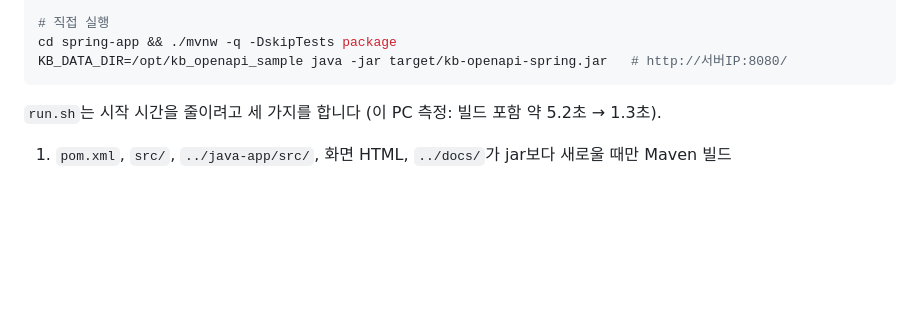
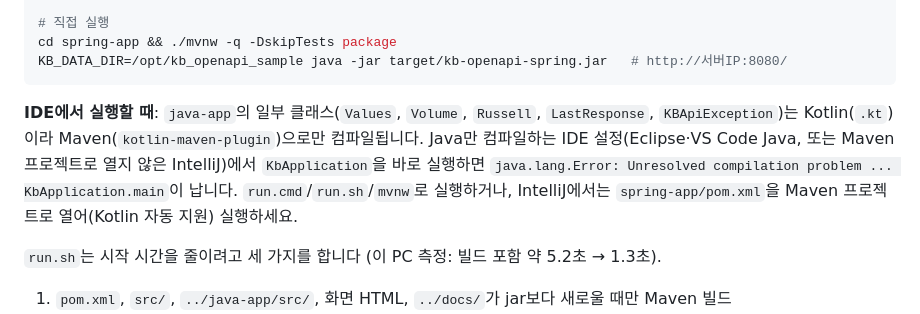
Before and after one commit to Dodebuge/MyProject_Yang_01, a Markdown page: spring-app/README.md, the part around the change. Drawn GitHub-style; blank space fills up the shorter version.

Commit message:
spring-app README: IDE 실행 시 Unresolved compilation problem 안내
java-app의 Values·Volume·Russell·LastResponse·KBApiException은 Kotlin이라
Maven(kotlin-maven-plugin)으로만 컴파일됩니다. Java만 컴파일하는 IDE에서
KbApplication을 바로 실행하면 'Unresolved compilation problem ...
KbApplication.main(KbApplication.java:27)'이 나는 것을 Eclipse 컴파일러(ECJ)로
재현했습니다 (Kotlin 클래스가 있으면 같은 ECJ로 오류 0개). run.cmd/run.sh/mvnw로
실행하거나 IntelliJ에서 Maven 프로젝트로 열도록 안내를 추가했습니다.

Token usage: input 430 / output 259,025 / cache write 883,386 / cache read 61,085,528
Co-Authored-By: Claude Opus 5.5 <noreply@anthropic.com>

````diff
--- a/spring-app/README.md
+++ b/spring-app/README.md
@@ -13,6 +13,11 @@ spring-app/run.sh prepare # 빌드·CDS 준비만 (systemd 서비스용)
 cd spring-app && ./mvnw -q -DskipTests package
 KB_DATA_DIR=/opt/kb_openapi_sample java -jar target/kb-openapi-spring.jar   # http://서버IP:8080/
 ```
+
+**IDE에서 실행할 때**: `java-app`의 일부 클래스(`Values`, `Volume`, `Russell`, `LastResponse`, `KBApiException`)는 Kotlin(`.kt`)이라
+Maven(`kotlin-maven-plugin`)으로만 컴파일됩니다. Java만 컴파일하는 IDE 설정(Eclipse·VS Code Java, 또는 Maven 프로젝트로 열지 않은 IntelliJ)에서
+`KbApplication`을 바로 실행하면 `java.lang.Error: Unresolved compilation problem ... KbApplication.main`이 납니다.
+`run.cmd`/`run.sh`/`mvnw`로 실행하거나, IntelliJ에서는 `spring-app/pom.xml`을 Maven 프로젝트로 열어(Kotlin 자동 지원) 실행하세요.
 
 `run.sh`는 시작 시간을 줄이려고 세 가지를 합니다 (이 PC 측정: 빌드 포함 약 5.2초 → 1.3초).
 
````
